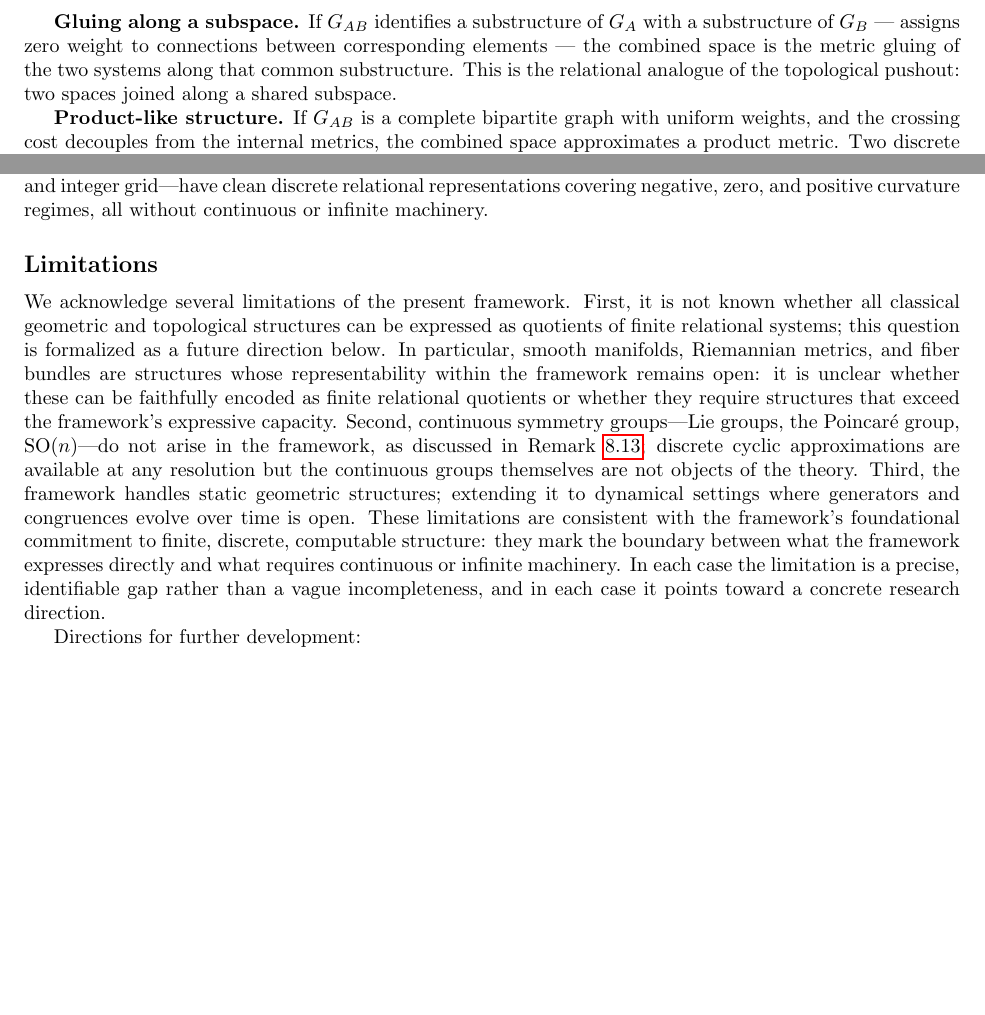
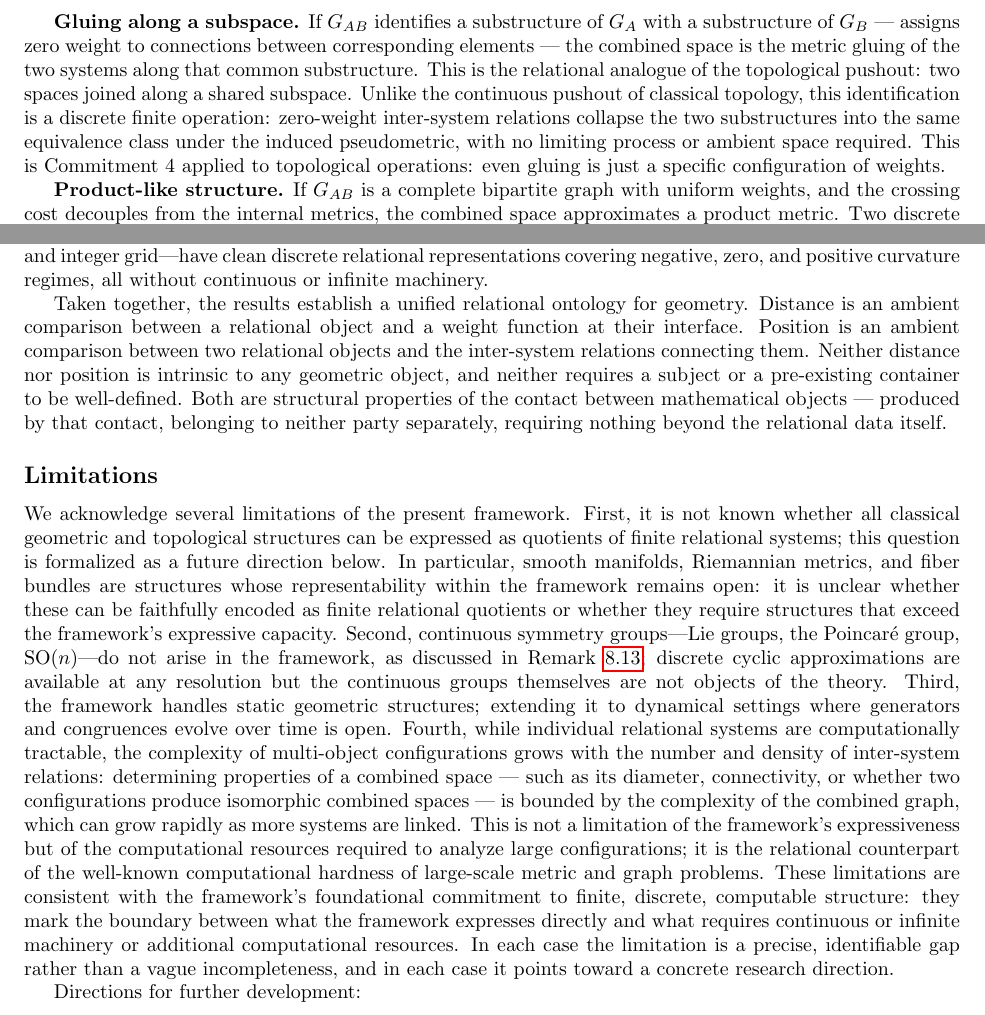
Before and after one commit to Jorge-Gonzalez/process-relational-geometry, a LaTeX paper (paper/process_relational_geometry.tex): two parts of pages 29 and 30 of 31 before the commit and two parts of pages 29 and 30 of 32 after it, joined at a grey line, cut so that both start at the same text, the shorter picture padded with empty space. Compiled offline with pdfLaTeX.

Commit message:
Strengthen conclusion with unified relational ontology paragraph; address weight circularity and computational complexity critiques
Adds the unified relational ontology paragraph to the conclusion:
distance
and position are both ambient comparisons, neither requires an observer
or
pre-existing container, both are structural properties of contact
between
mathematical objects. Extends the expressibility remark to directly
answer
the weight-function circularity critique — the framework makes the
selection
visible rather than concealing it, and the origin of weights lies in the
physical or computational context being modeled, the same situation as
in
classical geometry. Updates computational paragraph with multi-generator
complexity caveat.

```diff
--- a/paper/process_relational_geometry.tex
+++ b/paper/process_relational_geometry.tex
@@ -2874,6 +2874,13 @@ zero weight to connections between corresponding elements --- the
 combined space is the metric gluing of the two systems along that
 common substructure. This is the relational analogue of the
 topological pushout: two spaces joined along a shared subspace.
+Unlike the continuous pushout of classical topology, this
+identification is a discrete finite operation: zero-weight
+inter-system relations collapse the two substructures into
+the same equivalence class under the induced pseudometric,
+with no limiting process or ambient space required. This is
+Commitment~4 applied to topological operations: even gluing
+is just a specific configuration of weights.
 
 \textbf{Product-like structure.} If $G_{AB}$ is a complete bipartite
 graph with uniform weights, and the crossing cost decouples from the
@@ -2970,6 +2977,17 @@ clean discrete relational representations covering negative, zero,
 and positive curvature regimes, all without continuous or infinite
 machinery.
 
+Taken together, the results establish a unified relational ontology
+for geometry. Distance is an ambient comparison between a relational
+object and a weight function at their interface. Position is an
+ambient comparison between two relational objects and the
+inter-system relations connecting them. Neither distance nor position
+is intrinsic to any geometric object, and neither requires a subject
+or a pre-existing container to be well-defined. Both are structural
+properties of the contact between mathematical objects --- produced
+by that contact, belonging to neither party separately, requiring
+nothing beyond the relational data itself.
+
 \subsection*{Limitations}
 
 We acknowledge several limitations of the present framework. First,
@@ -2986,11 +3004,22 @@ as discussed in Remark~\ref{rem:nosymmetry}; discrete cyclic
 approximations are available at any resolution but the continuous groups
 themselves are not objects of the theory. Third, the framework handles
 static geometric structures; extending it to dynamical settings where
-generators and congruences evolve over time is open. These limitations
-are consistent with the framework's foundational commitment to finite,
-discrete, computable structure: they mark the boundary between what
-the framework expresses directly and what requires continuous or
-infinite machinery. In each case the limitation is a precise,
+generators and congruences evolve over time is open. Fourth, while
+individual relational systems are computationally tractable, the
+complexity of multi-object configurations grows with the number and
+density of inter-system relations: determining properties of a combined
+space --- such as its diameter, connectivity, or whether two
+configurations produce isomorphic combined spaces --- is bounded by
+the complexity of the combined graph, which can grow rapidly as more
+systems are linked. This is not a limitation of the framework's
+expressiveness but of the computational resources required to analyze
+large configurations; it is the relational counterpart of the
+well-known computational hardness of large-scale metric and graph
+problems. These limitations are consistent with the framework's
+foundational commitment to finite, discrete, computable structure:
+they mark the boundary between what the framework expresses directly
+and what requires continuous or infinite machinery or additional
+computational resources. In each case the limitation is a precise,
 identifiable gap rather than a vague incompleteness, and in each case
 it points toward a concrete research direction.
 
```
